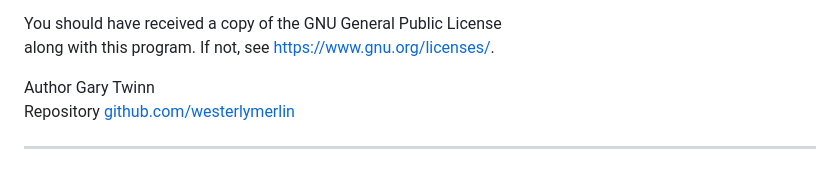
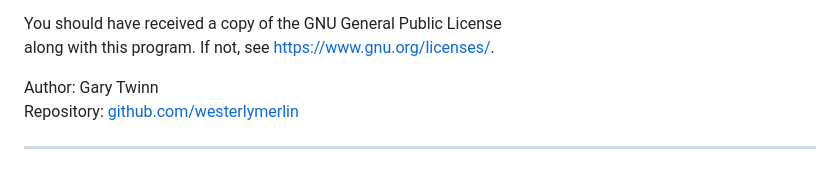
Before and after one commit to westerlymerlin/UCL-tombola-API, a Markdown page: README.md, the part around the change. Drawn GitHub-style.

Commit message:
Documentation Updates

```diff
--- a/README.md
+++ b/README.md
@@ -102,7 +102,7 @@ You should have received a copy of the GNU General Public License
 along with this program. If not, see <https://www.gnu.org/licenses/>.
 
 
-Author  Gary Twinn
-Repository  [github.com/westerlymerlin](https://github.com/westerlymerlin)
+Author:  Gary Twinn
+Repository:  [github.com/westerlymerlin](https://github)
 
 -------------
```
